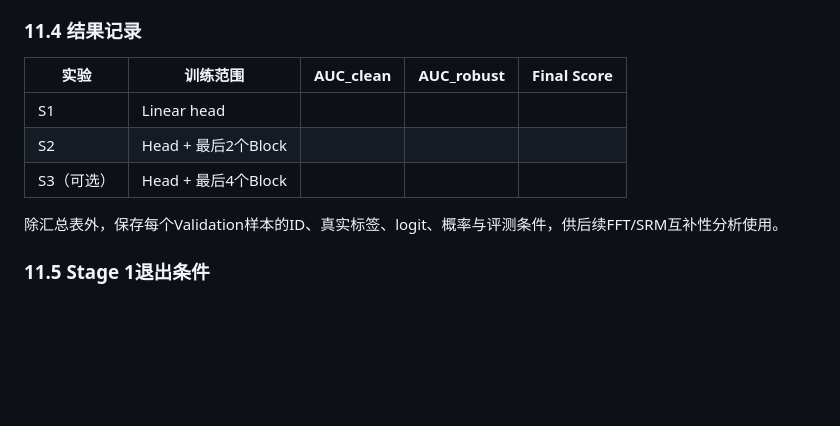
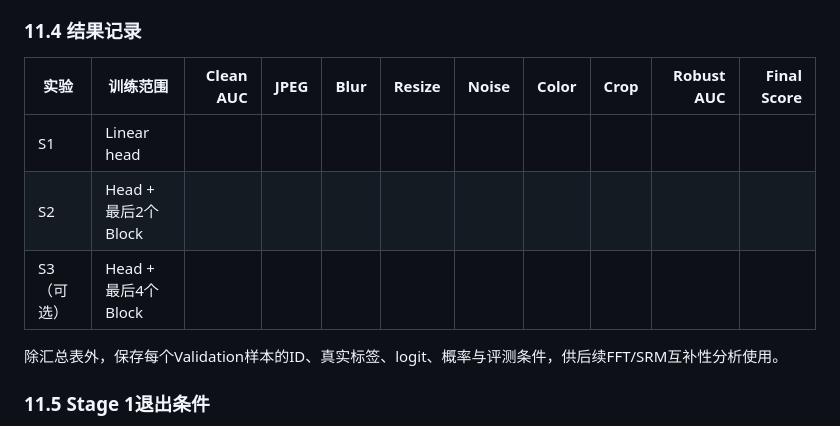
Before and after one commit to lijinxuan1101/bytecop, a Markdown page: AI图像检测_技术方案.md, the part around the change. Rendered like a GitHub page; blank space fills up the shorter version.

Commit message:
Update experimental results table in AI-generated image detection documentation to include additional metrics for Clean AUC, JPEG, Blur, Resize, Noise, Color, and Robust AUC. This enhancement improves clarity and comprehensiveness of evaluation criteria for model performance.

```diff
--- a/AI图像检测_技术方案.md
+++ b/AI图像检测_技术方案.md
@@ -416,11 +416,11 @@ $$
 
 ### 11.4 结果记录
 
-| 实验 | 训练范围 | AUC_clean | AUC_robust | Final Score |
-| ---- | -------- | ---------: | ----------: | ----------: |
-| S1 | Linear head |  |  |  |
-| S2 | Head + 最后2个Block |  |  |  |
-| S3（可选） | Head + 最后4个Block |  |  |  |
+| 实验 | 训练范围 | Clean AUC | JPEG | Blur | Resize | Noise | Color | Crop | Robust AUC | Final Score |
+|---|---|---:|---:|---:|---:|---:|---:|---:|---:|---:|
+| S1 | Linear head |  |  |  |  |  |  |  |  |  |
+| S2 | Head + 最后2个Block |  |  |  |  |  |  |  |  |  |
+| S3（可选） | Head + 最后4个Block |  |  |  |  |  |  |  |  |  |
 
 除汇总表外，保存每个Validation样本的ID、真实标签、logit、概率与评测条件，供后续FFT/SRM互补性分析使用。
 
```
